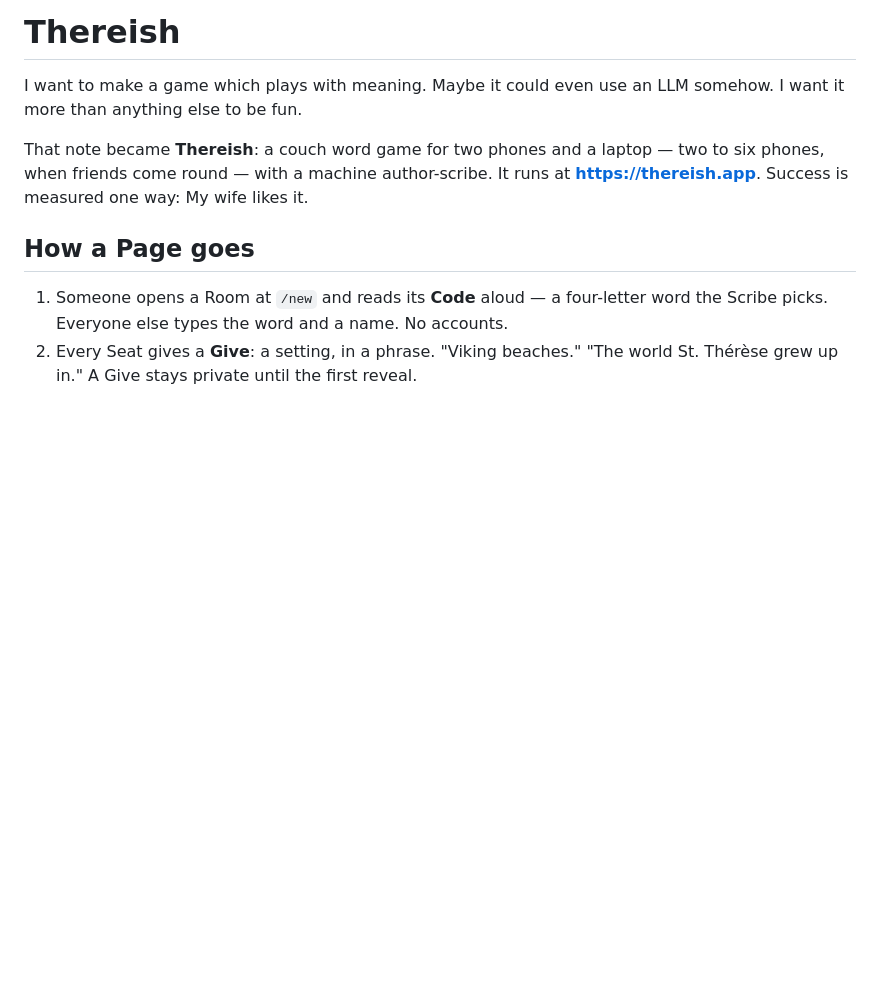
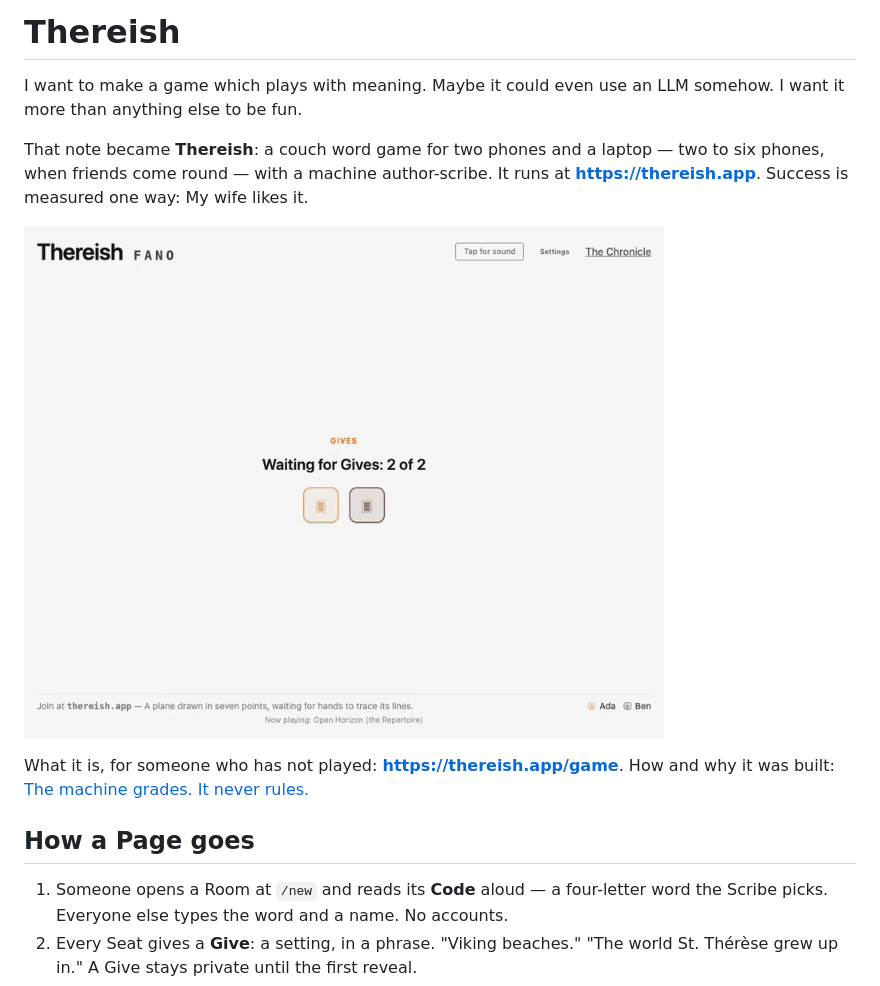
Before and after one commit to JacobStephens2/thereish, a Markdown page: README.md, the part around the change. Drawn GitHub-style; pictures changed too: docs/media/thereish.gif (added); blank space fills up the shorter version.

Commit message:
docs: show a Page in the README; drop an unused game-page image

```diff
--- a/README.md
+++ b/README.md
@@ -6,6 +6,11 @@ somehow. I want it more than anything else to be fun.
 That note became **Thereish**: a couch word game for two phones and a laptop —
 two to six phones, when friends come round — with a machine author-scribe. It
 runs at **https://thereish.app**. Success is measured one way: My wife likes it.
+
+<a href="https://thereish.app/game"><img src="docs/media/thereish.gif" width="640" alt="One Page on the Stage: longship and defibrillator miss at 14, then oars and rowing meld at 94."></a>
+
+What it is, for someone who has not played: **https://thereish.app/game**.
+How and why it was built: [The machine grades. It never rules.](https://stephens.page/blog/the-machine-grades-it-never-rules/)
 
 ## How a Page goes
 
```
Also changed, not shown: 1 other file.
